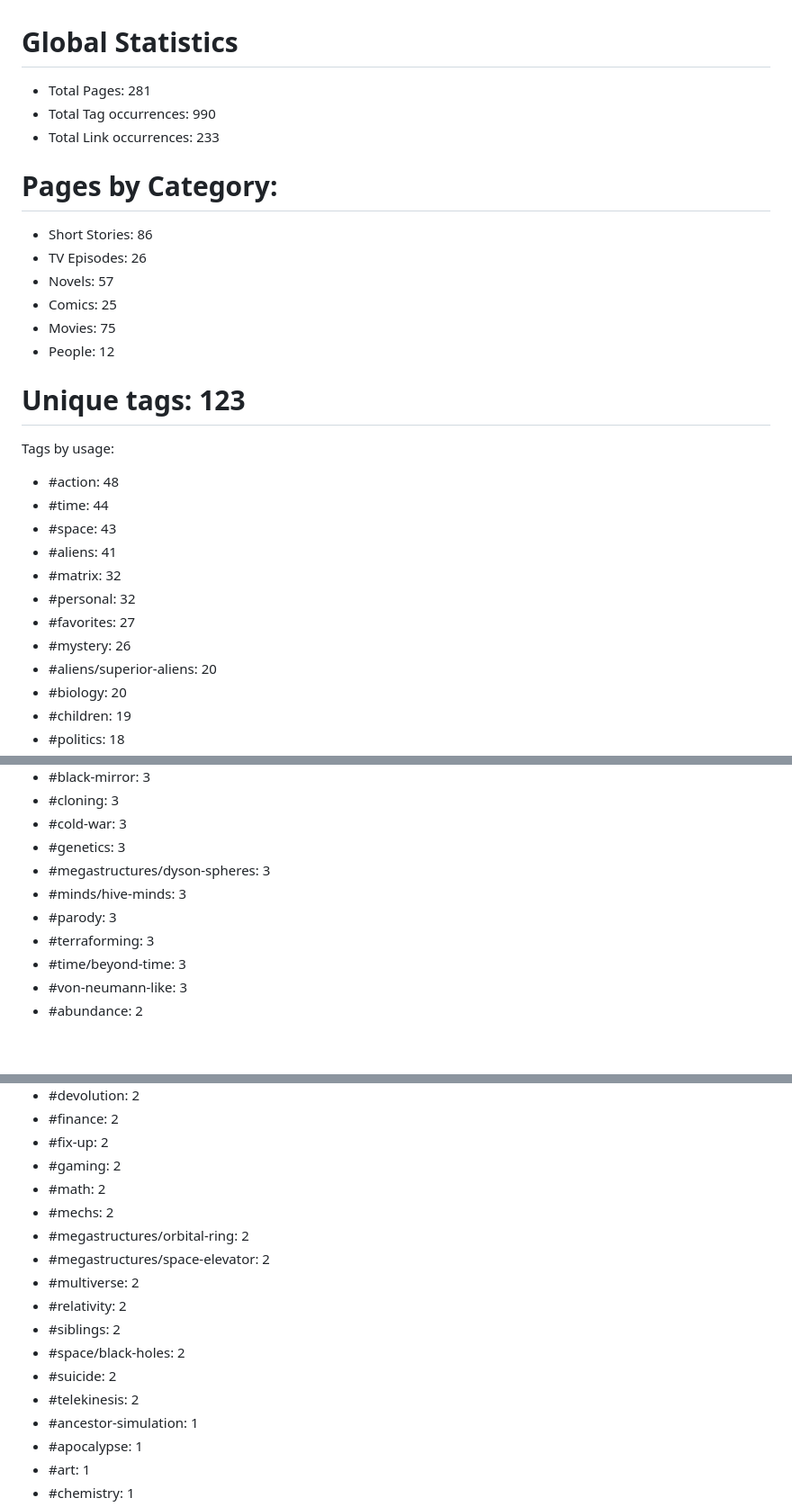
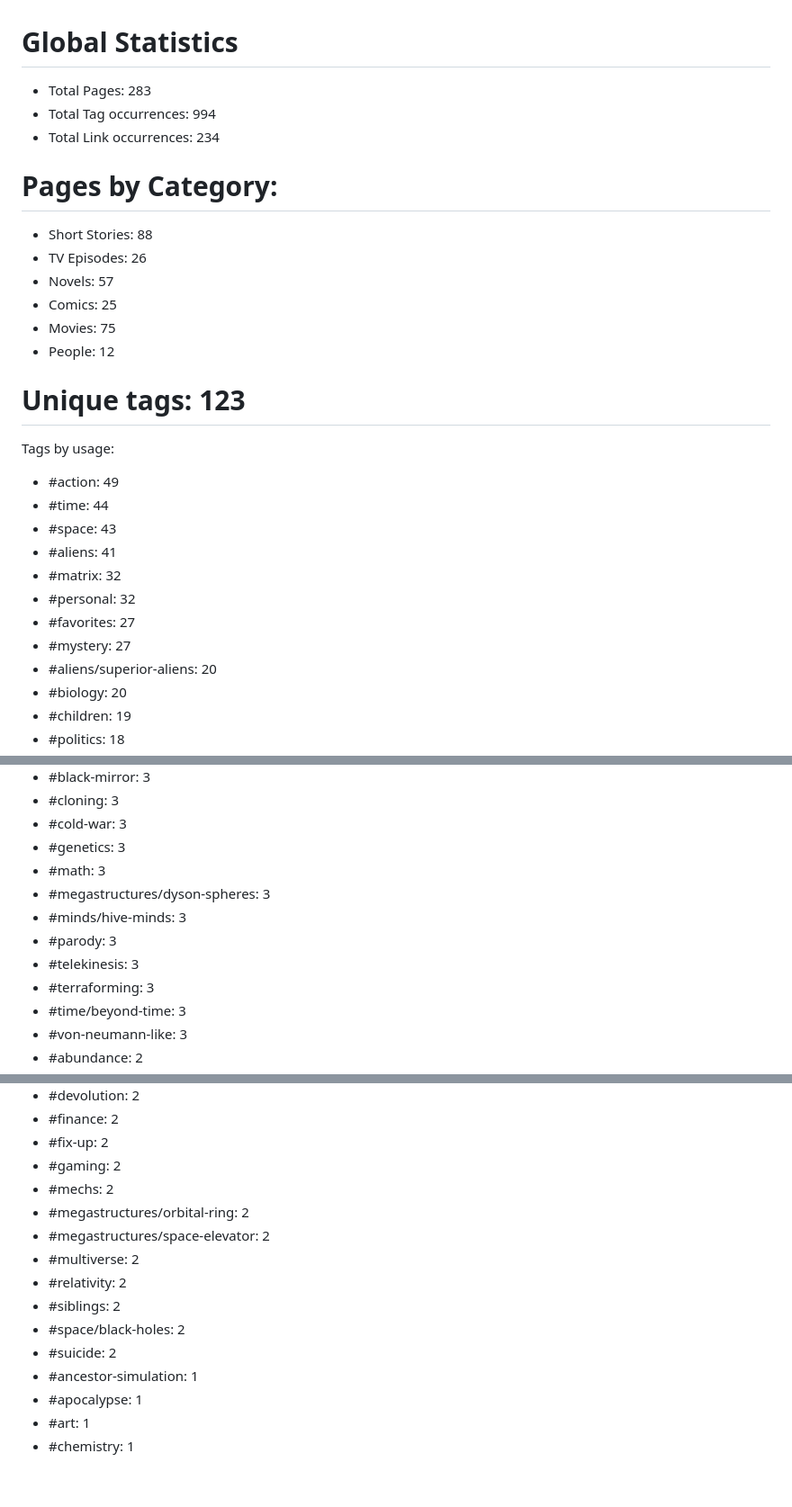
Before and after one commit to kh3dron/scifi-database, a Markdown page: README.md, 3 parts joined by grey strips. Shown at 90% size. Rendered like a GitHub page; blank space fills up the shorter version.

Commit message:
Update README.md via GitHub Actions

```diff
--- a/README.md
+++ b/README.md
@@ -1,11 +1,11 @@
 # Global Statistics
-* Total Pages: 281
-* Total Tag occurrences: 990
-* Total Link occurrences: 233
+* Total Pages: 283
+* Total Tag occurrences: 994
+* Total Link occurrences: 234
 
 
 # Pages by Category:
-* Short Stories: 86
+* Short Stories: 88
 * TV Episodes: 26
 * Novels: 57
 * Comics: 25
@@ -15,14 +15,14 @@
 
 # Unique tags: 123
 Tags by usage:
-* #action: 48
+* #action: 49
 * #time: 44
 * #space: 43
 * #aliens: 41
 * #matrix: 32
 * #personal: 32
 * #favorites: 27
-* #mystery: 26
+* #mystery: 27
 * #aliens/superior-aliens: 20
 * #biology: 20
 * #children: 19
@@ -98,9 +98,11 @@ Tags by usage:
 * #cloning: 3
 * #cold-war: 3
 * #genetics: 3
+* #math: 3
 * #megastructures/dyson-spheres: 3
 * #minds/hive-minds: 3
 * #parody: 3
+* #telekinesis: 3
 * #terraforming: 3
 * #time/beyond-time: 3
 * #von-neumann-like: 3
@@ -115,7 +117,6 @@ Tags by usage:
 * #finance: 2
 * #fix-up: 2
 * #gaming: 2
-* #math: 2
 * #mechs: 2
 * #megastructures/orbital-ring: 2
 * #megastructures/space-elevator: 2
@@ -124,7 +125,6 @@ Tags by usage:
 * #siblings: 2
 * #space/black-holes: 2
 * #suicide: 2
-* #telekinesis: 2
 * #ancestor-simulation: 1
 * #apocalypse: 1
 * #art: 1
```
Also changed, not shown: other parts of README.md (+2 -1 lines), analysis/smallest-files.md (+2 -0 lines).
